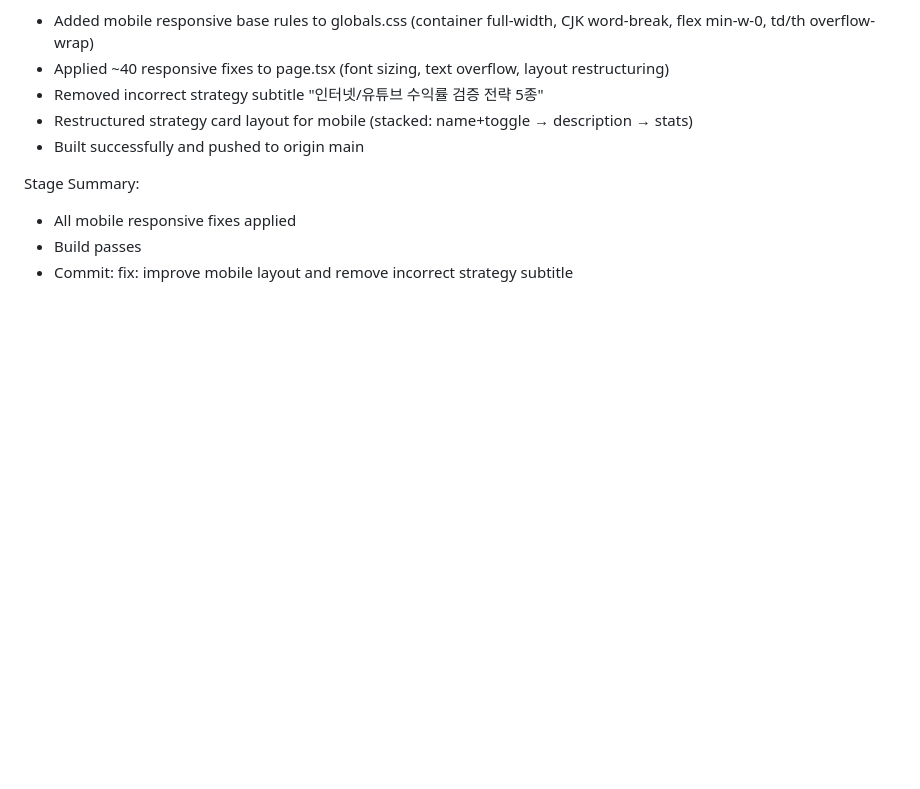
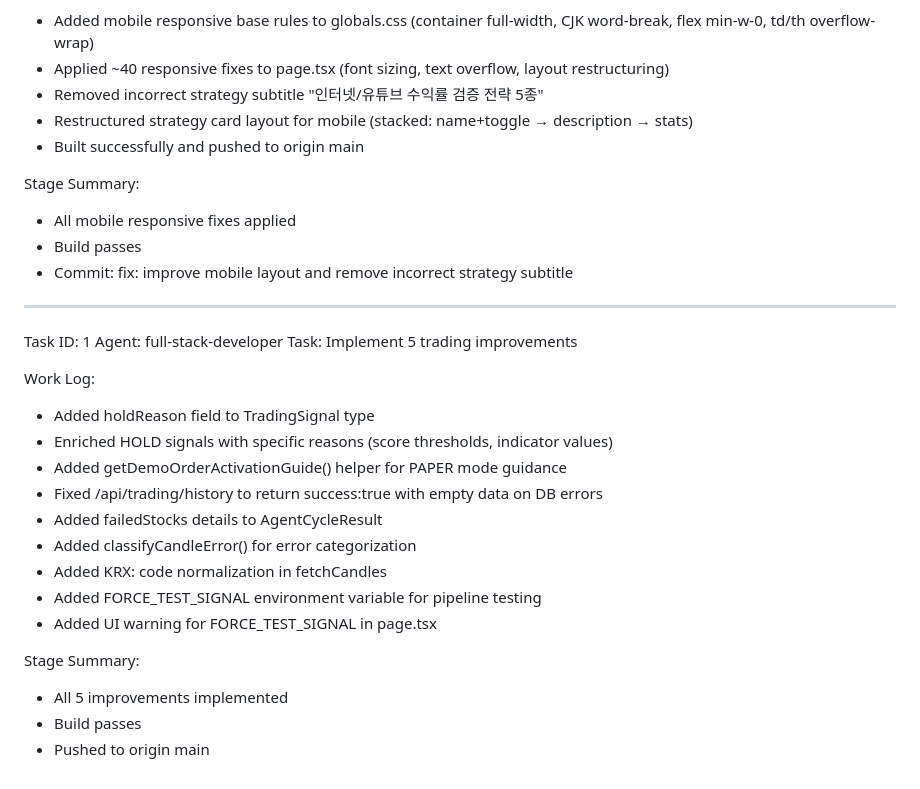
Before and after one commit to renee1004/trading_agent_v1, a Markdown page: worklog.md, the part around the change. Rendered like a GitHub page; blank space fills up the shorter version.

Commit message:
docs: update worklog with 5 trading improvements

```diff
--- a/worklog.md
+++ b/worklog.md
@@ -176,3 +176,24 @@ Stage Summary:
 - All mobile responsive fixes applied
 - Build passes
 - Commit: fix: improve mobile layout and remove incorrect strategy subtitle
+
+---
+Task ID: 1
+Agent: full-stack-developer
+Task: Implement 5 trading improvements
+
+Work Log:
+- Added holdReason field to TradingSignal type
+- Enriched HOLD signals with specific reasons (score thresholds, indicator values)
+- Added getDemoOrderActivationGuide() helper for PAPER mode guidance
+- Fixed /api/trading/history to return success:true with empty data on DB errors
+- Added failedStocks details to AgentCycleResult
+- Added classifyCandleError() for error categorization
+- Added KRX: code normalization in fetchCandles
+- Added FORCE_TEST_SIGNAL environment variable for pipeline testing
+- Added UI warning for FORCE_TEST_SIGNAL in page.tsx
+
+Stage Summary:
+- All 5 improvements implemented
+- Build passes
+- Pushed to origin main
```
